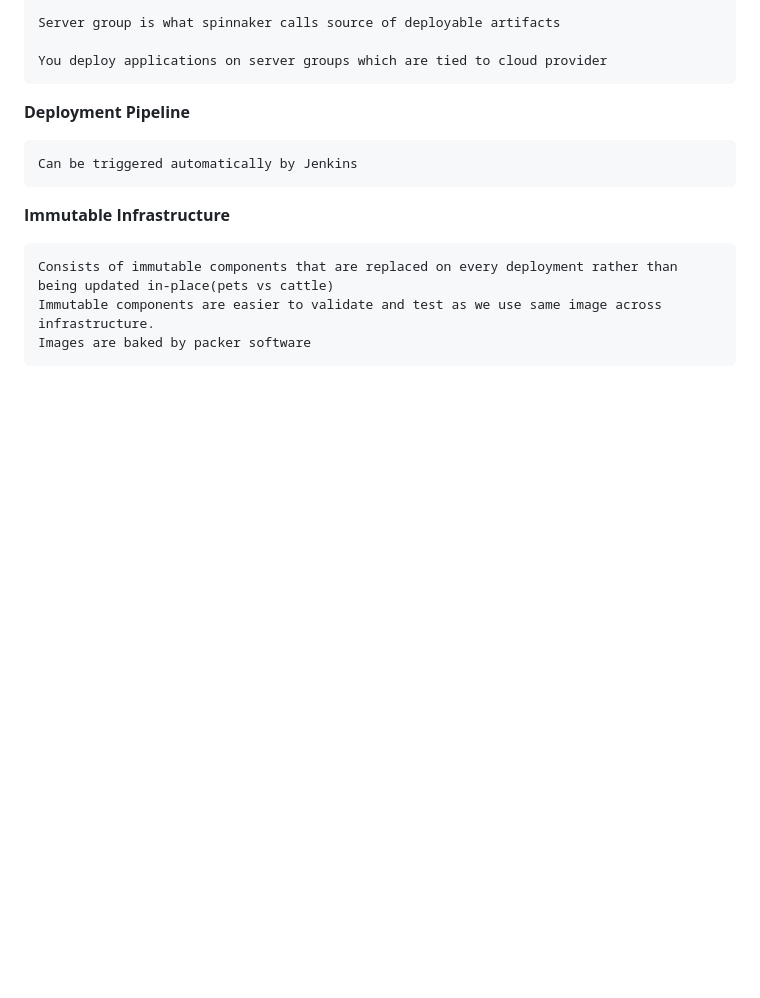
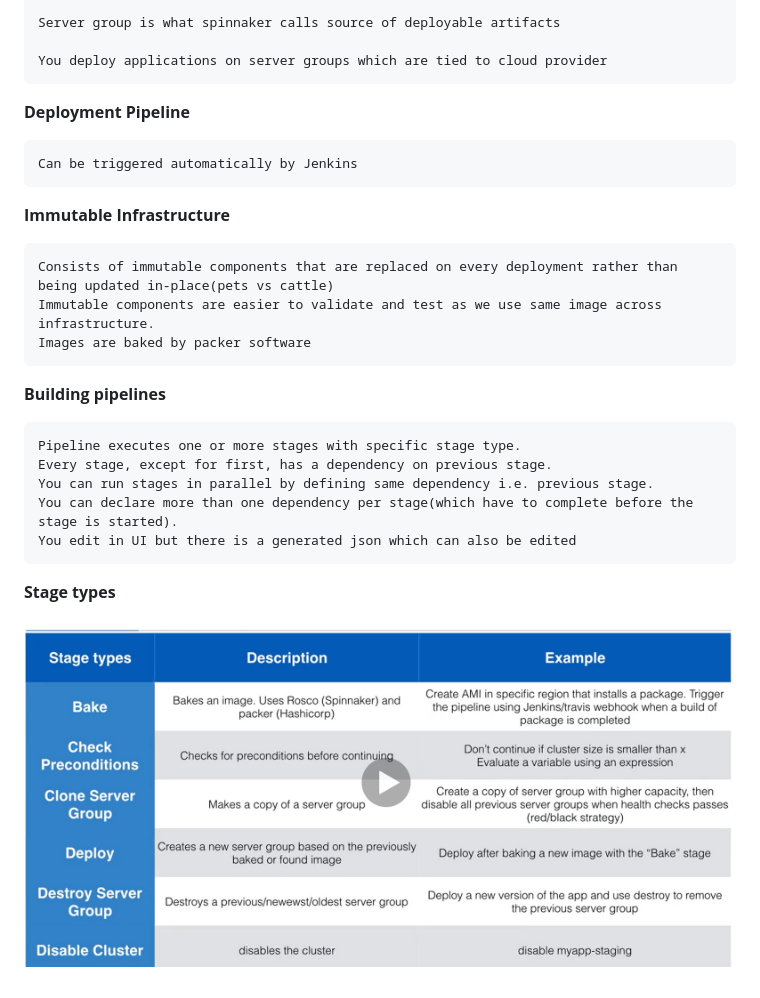
Before and after one commit to harishpatarla/kubernetes, a Markdown page: Spinnaker.md, the part around the change. Rendered like a GitHub page; pictures changed too: images/pipelines.png (added); blank space fills up the shorter version.

Commit message:
spinnaker notes

```diff
--- a/Spinnaker.md
+++ b/Spinnaker.md
@@ -30,3 +30,16 @@ _Cluster_ - A spinnaker deployment, logical grouping of server groups.
     Consists of immutable components that are replaced on every deployment rather than being updated in-place(pets vs cattle)
     Immutable components are easier to validate and test as we use same image across infrastructure.
     Images are baked by packer software
+
+
+**Building pipelines**
+
+    Pipeline executes one or more stages with specific stage type.
+    Every stage, except for first, has a dependency on previous stage.
+    You can run stages in parallel by defining same dependency i.e. previous stage.
+    You can declare more than one dependency per stage(which have to complete before the stage is started).
+    You edit in UI but there is a generated json which can also be edited
+
+**Stage types**
+
+![alt text](https://github.com/harishpatarla/kubernetes/blob/master/images/pipelines.png)
```
